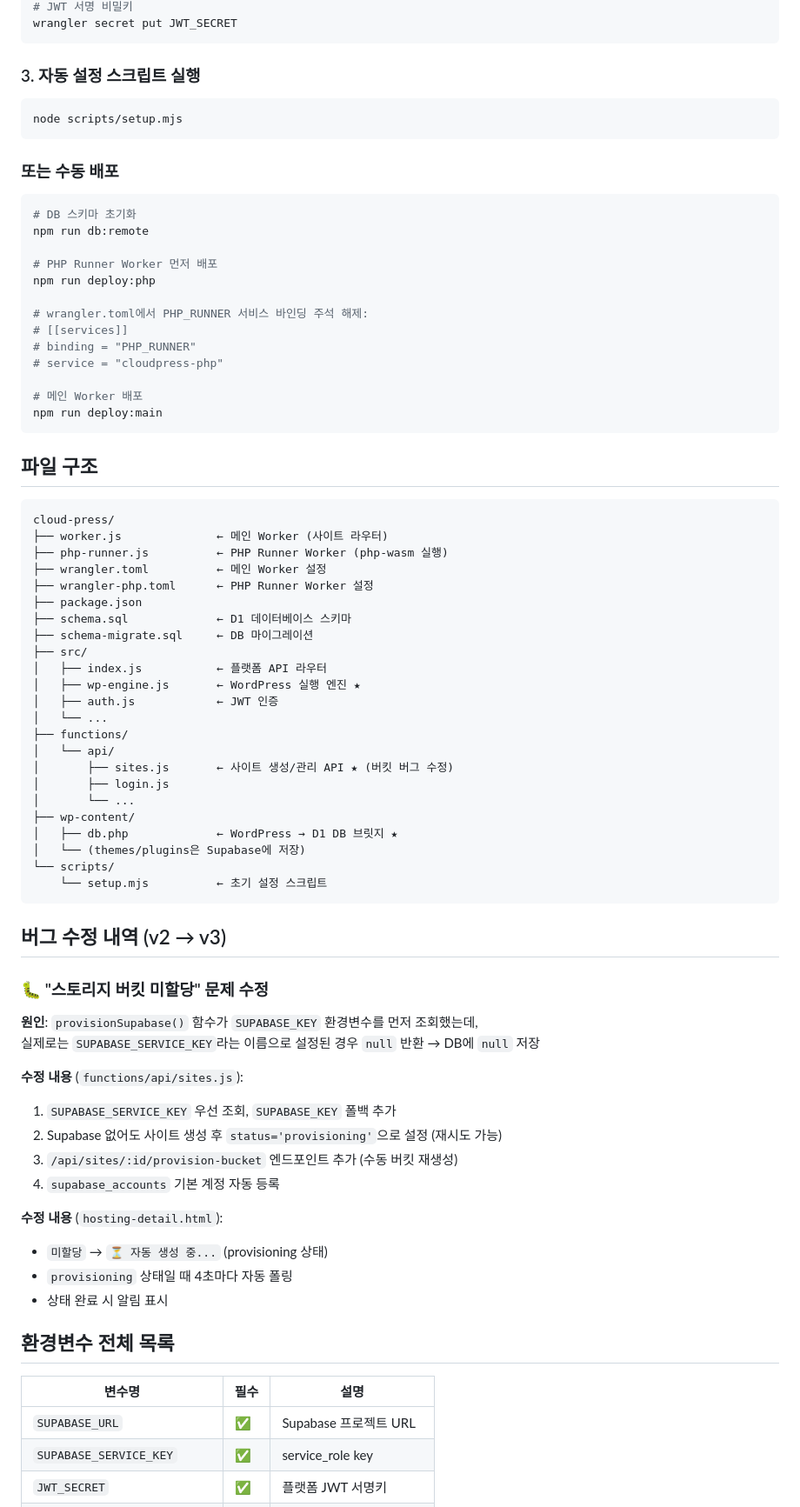
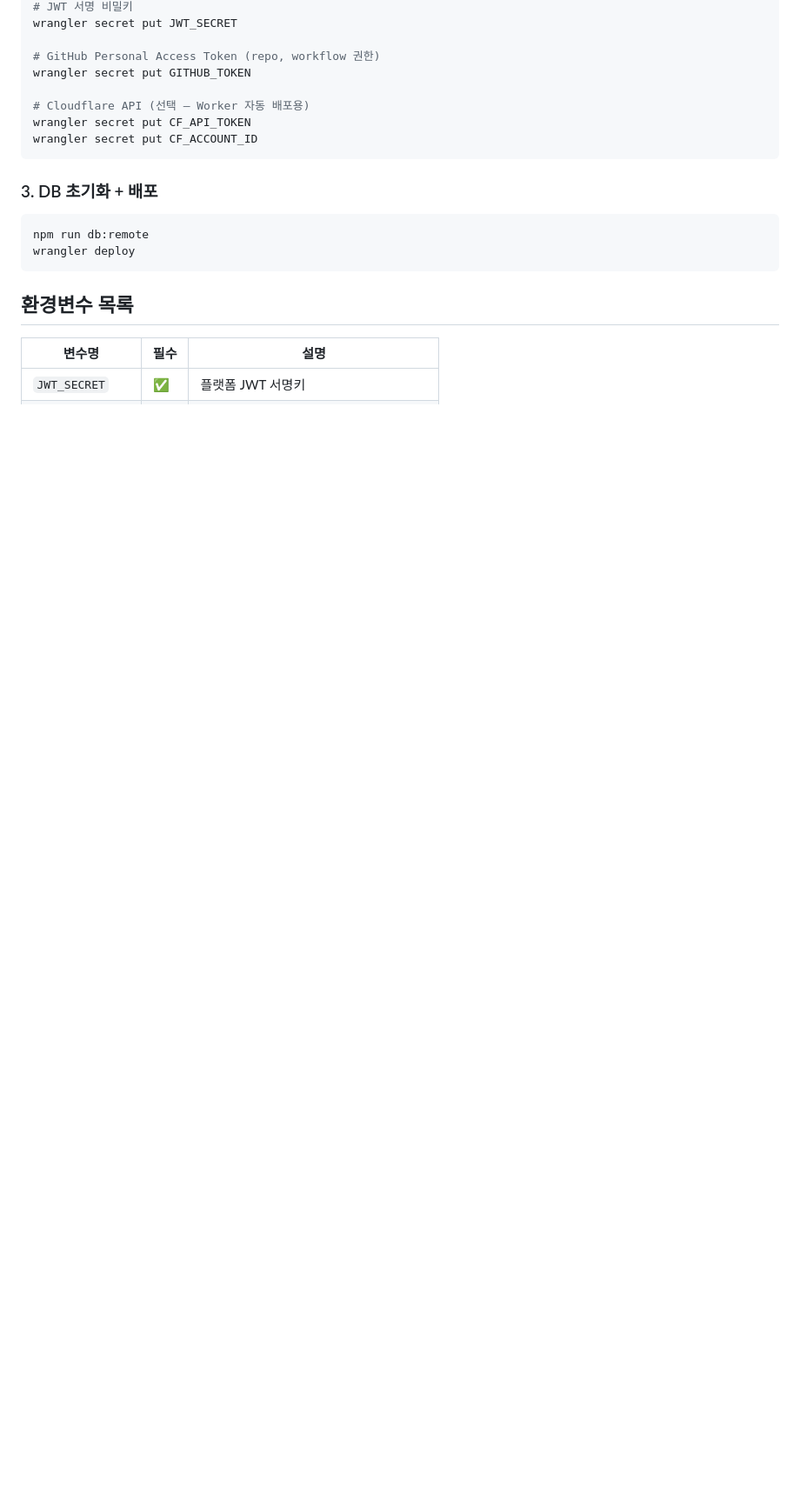
Before and after one commit to choichoi3227-crypto/cloud-press, a Markdown page: Readme.md, the part around one of its changes. Shown at 87% size. GitHub-like rendering; blank space fills up the shorter version.

````diff
--- a/Readme.md
+++ b/Readme.md
@@ -40,80 +84,22 @@ wrangler secret put SUPABASE_SERVICE_KEY
 # JWT 서명 비밀키
 wrangler secret put JWT_SECRET
+
+# GitHub Personal Access Token (repo, workflow 권한)
+wrangler secret put GITHUB_TOKEN
+
+# Cloudflare API (선택 — Worker 자동 배포용)
+wrangler secret put CF_API_TOKEN
+wrangler secret put CF_ACCOUNT_ID
 ```
 
-### 3. 자동 설정 스크립트 실행
+### 3. DB 초기화 + 배포
 ```bash
-node scripts/setup.mjs
+npm run db:remote
+wrangler deploy
 ```
 
-### 또는 수동 배포
-
-```bash
-# DB 스키마 초기화
-npm run db:remote
-
-# PHP Runner Worker 먼저 배포
-npm run deploy:php
-
-# wrangler.toml에서 PHP_RUNNER 서비스 바인딩 주석 해제:
-# [[services]]
-# binding = "PHP_RUNNER"
-# service = "cloudpress-php"
-
-# 메인 Worker 배포
-npm run deploy:main
-```
-
-## 파일 구조
-
-```
-cloud-press/
-├── worker.js              ← 메인 Worker (사이트 라우터)
-├── php-runner.js          ← PHP Runner Worker (php-wasm 실행)
-├── wrangler.toml          ← 메인 Worker 설정
-├── wrangler-php.toml      ← PHP Runner Worker 설정
-├── package.json
-├── schema.sql             ← D1 데이터베이스 스키마
-├── schema-migrate.sql     ← DB 마이그레이션
-├── src/
-│   ├── index.js           ← 플랫폼 API 라우터
-│   ├── wp-engine.js       ← WordPress 실행 엔진 ★
-│   ├── auth.js            ← JWT 인증
-│   └── ...
-├── functions/
-│   └── api/
-│       ├── sites.js       ← 사이트 생성/관리 API ★ (버킷 버그 수정)
-│       ├── login.js
-│       └── ...
-├── wp-content/
-│   ├── db.php             ← WordPress → D1 DB 브릿지 ★
-│   └── (themes/plugins은 Supabase에 저장)
-└── scripts/
-    └── setup.mjs          ← 초기 설정 스크립트
-```
-
-## 버그 수정 내역 (v2 → v3)
-
-### 🐛 "스토리지 버킷 미할당" 문제 수정
-
-**원인**: `provisionSupabase()` 함수가 `SUPABASE_KEY` 환경변수를 먼저 조회했는데,
-실제로는 `SUPABASE_SERVICE_KEY`라는 이름으로 설정된 경우 `null` 반환 → DB에 `null` 저장
-
-**수정 내용** (`functions/api/sites.js`):
-1. `SUPABASE_SERVICE_KEY` 우선 조회, `SUPABASE_KEY` 폴백 추가
-2. Supabase 없어도 사이트 생성 후 `status='provisioning'`으로 설정 (재시도 가능)
-3. `/api/sites/:id/provision-bucket` 엔드포인트 추가 (수동 버킷 재생성)
-4. `supabase_accounts` 기본 계정 자동 등록
-
-**수정 내용** (`hosting-detail.html`):
-- `미할당` → `⏳ 자동 생성 중...` (provisioning 상태)
-- `provisioning` 상태일 때 4초마다 자동 폴링
-- 상태 완료 시 알림 표시
-
-## 환경변수 전체 목록
+## 환경변수 목록
 
 | 변수명 | 필수 | 설명 |
 |--------|------|------|
-| `SUPABASE_URL` | ✅ | Supabase 프로젝트 URL |
-| `SUPABASE_SERVICE_KEY` | ✅ | service_role key |
 | `JWT_SECRET` | ✅ | 플랫폼 JWT 서명키 |
````
Also changed, not shown: other parts of Readme.md (+70 -48 lines).
